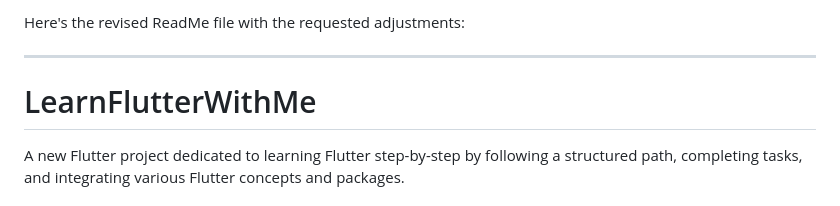
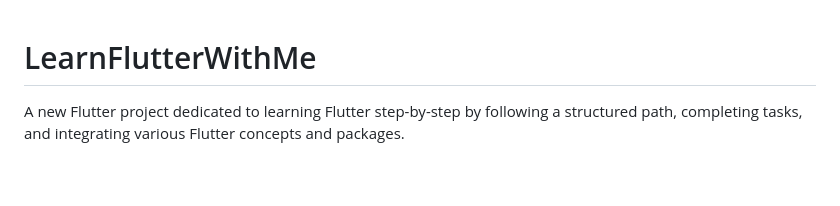
Before and after one commit to khush1yaaar/learn-flutter-with-me, a Markdown page: README.md, the part around the change. Drawn GitHub-style; blank space fills up the shorter version.

```diff
--- a/README.md
+++ b/README.md
@@ -1,7 +1,3 @@
-Here's the revised ReadMe file with the requested adjustments:
-
----
-
 # LearnFlutterWithMe
 
 A new Flutter project dedicated to learning Flutter step-by-step by following a structured path, completing tasks, and integrating various Flutter concepts and packages.
```
